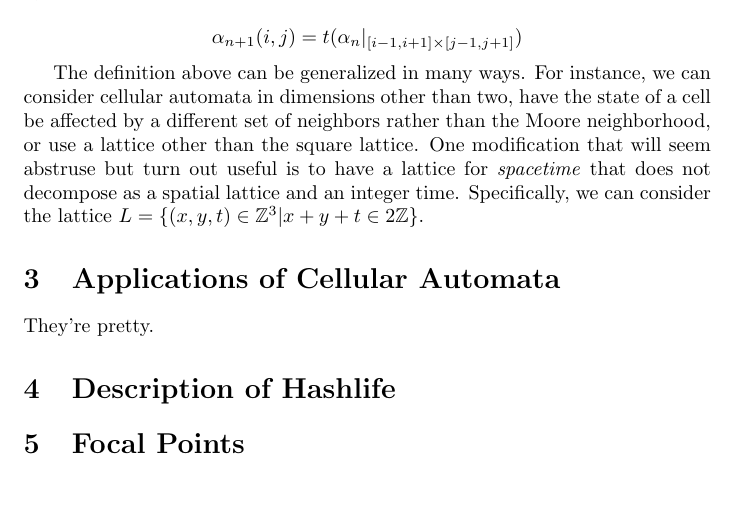
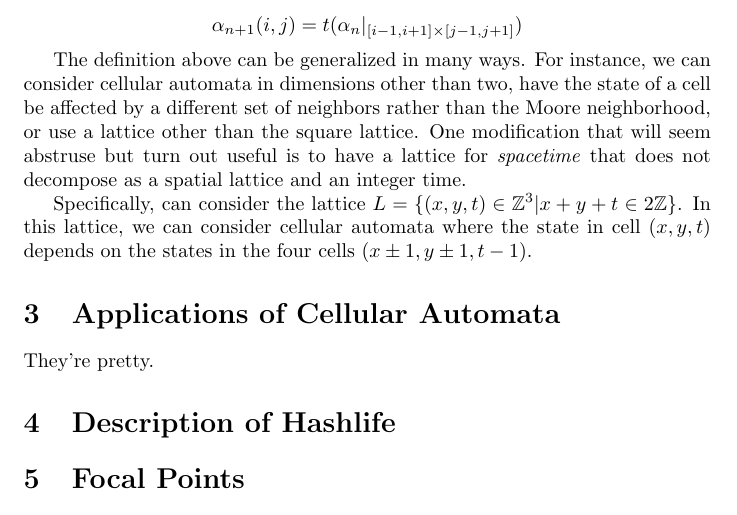
Before and after one commit to itaibn/smooth-hashlife, a LaTeX document (doc/shlife.tex): part of page 2 of 3, cut so that both start at the same text. Compiled offline with pdfLaTeX.

Commit message:
Commit from prev edit

```diff
--- a/doc/shlife.tex
+++ b/doc/shlife.tex
@@ -50,8 +50,11 @@ cell be affected by a different set of neighbors rather than the Moore
 neighborhood, or use a lattice other than the square lattice. One modification
 that will seem abstruse but turn out useful is to have a lattice for \emph
 {spacetime} that does not decompose as a spatial lattice and an integer time.
-Specifically, we can consider the lattice $L = \{(x, y, t) \in \mathbb {Z}^3} |
-x + y + t \in 2 \mathbb {Z}\}$.
+
+Specifically, can consider the lattice $L = \{(x, y, t) \in \mathbb {Z}^3} | x +
+y + t \in 2 \mathbb {Z}\}$. In this lattice, we can consider cellular automata
+where the state in cell $(x, y, t)$ depends on the states in the four cells $(x
+\pm 1, y \pm 1, t-1)$.
 
 \section{Applications of Cellular Automata}
 
```
